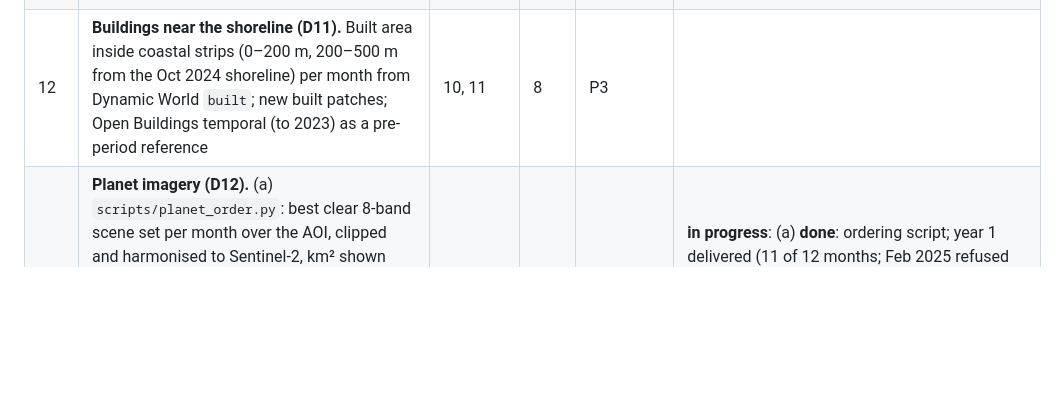
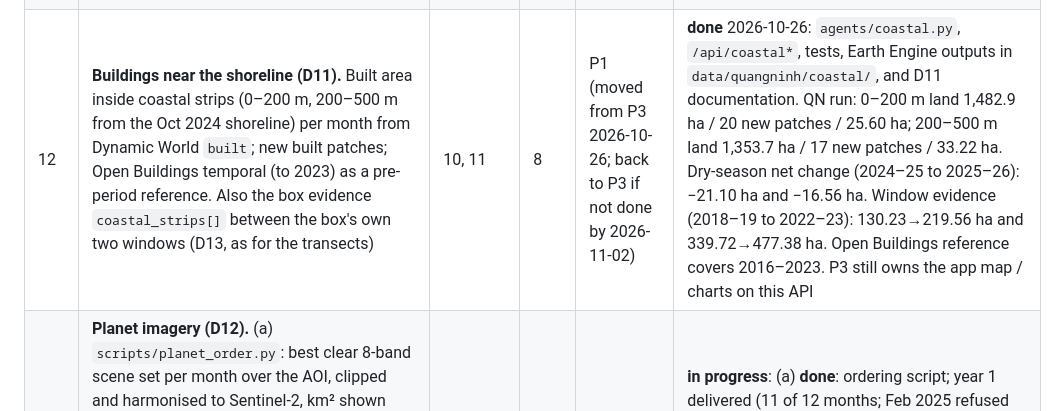
Before and after one commit to nachikethpt/EviChange, a Markdown page: docs/PLAN.md, the part around the change. GitHub-like rendering; blank space fills up the shorter version.

Commit message:
Mark Phase 12 coastal analysis complete

```diff
--- a/docs/PLAN.md
+++ b/docs/PLAN.md
@@ -44,7 +44,7 @@ Study period for the monthly work: the last 24 months, **Oct 2024 – Sep 2026**
 | 10 | **Monthly time series (D11).** One map per month for the AOI: Dynamic World class map (only where clear: about Oct–Mar, see D11), Sentinel-1 water mask (every month), and a per-month data-quality layer (clear-sky share). Monthly change vs the previous month and vs Oct 2024. App: time slider over months with gaps shown as gaps, a monthly chart per region / transect | 2, 9 | 16 | P2 (+ P3 slider, charts) || **in progress**: P2's part **done** 2026-10-23: data + API (`agents/monthly.py`, `scripts/make_monthly.py`, `/api/monthly*`, D11 "as implemented"), per-region series for the 504 QN regions (public #19, #26); class change from dry-season modes, single months too noisy. Left: P3's time slider + region charts on the API |
 | 10b | **Time series analysis (D14).** CCDC (`ee.Algorithms.TemporalSegmentation.Ccdc`) on Sentinel-2 per pixel: a seasonal model learned from 2018 onwards, breaks detected in Oct 2024 – Sep 2026. Per region: `change_month` (date window between the last clear look before and the first after the break), break magnitude per index, lasting vs seasonal. Planet monthly images (Phase 13) fill the monsoon months visually. App: region chart with monthly values, the fitted seasonal curve and the break; Find changes by date ("forest loss after June 2025") | 10 | 12 | P3 | |
 | 11 | **Shoreline change (D11).** Monthly land / water line from Sentinel-1 (VV, Otsu threshold) with Sentinel-2 MNDWI where clear; baseline + transects every 100 m; per transect: position each month, net movement and linear rate (m/yr) over the 24 months; tide caveat on every number (D11). App: shoreline per month on the map, transect chart, "advancing / retreating" colouring | 10 | 14 | P2 (+ P3 map, chart) | **in progress**: P2's part **done** 2026-10-23: `agents/shoreline.py`, `scripts/make_shoreline.py`, `/api/shoreline*`; 735 transects on 90 km, quarterly tide-averaged rates, optical confirmation (D11). QN: 483 stable, 5 confirmed advancing, 0 retreating, 30 unconfirmed. Left: P3's map and transect chart |
-| 12 | **Buildings near the shoreline (D11).** Built area inside coastal strips (0–200 m, 200–500 m from the Oct 2024 shoreline) per month from Dynamic World `built`; new built patches; Open Buildings temporal (to 2023) as a pre-period reference | 10, 11 | 8 | P3 | |
+| 12 | **Buildings near the shoreline (D11).** Built area inside coastal strips (0–200 m, 200–500 m from the Oct 2024 shoreline) per month from Dynamic World `built`; new built patches; Open Buildings temporal (to 2023) as a pre-period reference. Also the box evidence `coastal_strips[]` between the box's own two windows (D13, as for the transects) | 10, 11 | 8 | P1 (moved from P3 2026-10-26; back to P3 if not done by 2026-11-02) | **done** 2026-10-26: `agents/coastal.py`, `/api/coastal*`, tests, Earth Engine outputs in `data/quangninh/coastal/`, and D11 documentation. QN run: 0–200 m land 1,482.9 ha / 20 new patches / 25.60 ha; 200–500 m land 1,353.7 ha / 17 new patches / 33.22 ha. Dry-season net change (2024–25 to 2025–26): −21.10 ha and −16.56 ha. Window evidence (2018–19 to 2022–23): 130.23→219.56 ha and 339.72→477.38 ha. Open Buildings reference covers 2016–2023. P3 still owns the app map / charts on this API |
 | 13 | **Planet imagery (D12).** (a) `scripts/planet_order.py`: best clear 8-band scene set per month over the AOI, clipped and harmonised to Sentinel-2, km² shown before ordering; Oct 2024 – Sep 2025 on the October 2026 quota, the rest in November; (b) `ee_engine` gets a `source` setting (sentinel2 / planet) with a per-source band map and resolution; indices that need SWIR (NDBI, MNDWI) are replaced by NDWI + classes for Planet; (c) integration: monsoon gap fill for Phase 10, 3 m detail for Phases 11–12, Geo-VLM chips | 9, 10 (a: none) | 6 (+8) | P2 | **in progress**: (a) **done**: ordering script; year 1 delivered (11 of 12 months; Feb 2025 refused over quota, re-order in November). (b) Planet → Earth Engine **ready** 2026-10-22: `notebooks/EviChange_planet_to_ee.ipynb` (Colab) + `agents/planet.py`; the 11 delivered months first, February skipped for now. Next: run the notebook, then (c) wiring into Phases 10, 11 and the Geo-VLM chips |
 | 14 | **Ground truth for classes, shoreline and coastal buildings (D13).** (a) From / to land-cover class at the existing 30 sites (blind to Dynamic World); (b) reference shorelines digitised on high-resolution imagery at 2 dates on 30 transects; (c) 30 coastal cells labelled built / not built at Oct 2024 and Sep 2026; (d) month of change at the 30 sites where the Planet monthly images show it (D14) | 9, 11, 12, 13 | 9 | P2 (moved from P1 2026-10-23); 2nd labeller on 10 sites: P3 | Blindness: P2 builds the class and shoreline outputs, so (a) classes stay hidden at the labelled sites (already locked, D10), (b) the 30 reference transects are drawn at random and their extracted shorelines hidden in the app until digitised, (c) each site is labelled from imagery before any output for it is opened; the write-up states the labeller built the classifier. **In progress** 2026-10-23: tooling done (`agents/labels14.py`, `scripts/make_phase14_samples.py`, `notebooks/EviChange_labeling_phase14.ipynb`; 30 reference transects + 30 coastal cells drawn; extracted shorelines locked at the reference transects and neighbours, 81 transects). Next: label (a)–(d), then P3 on 10 items |
 | 15 | **Evaluation extension (D13).** Claim types `land_cover` (L3), `shoreline` (L2) and `coastal_built` (L2) in `schema.py`, verifier rules, gated / ungated prompts cover them; metrics per claim type; extraction accuracy (shoreline RMSE in m, class-transition agreement κ with the labels) | 4, 14 | 10 | P2 (prompts) + P3 (schema, verifier rules) | **in progress**: `land_cover` claim type + verifier rule **done** by P3 2026-10-22 (public #16); `shoreline` + `coastal_built` claim types, evidence `transects[]` / `coastal_strips[]` and verifier rules **done** 2026-10-23 (D13 "as implemented"). Metrics per claim type and extraction accuracy in `eval/metrics.py` (Phase 5). Ungated prompts cover the coast (v1). Left: the transect / coastal-strip evidence in the box evidence (`site_evidence.py`, from Phases 11 / 12), then a gated prompt version that offers the coast claim types |
```
